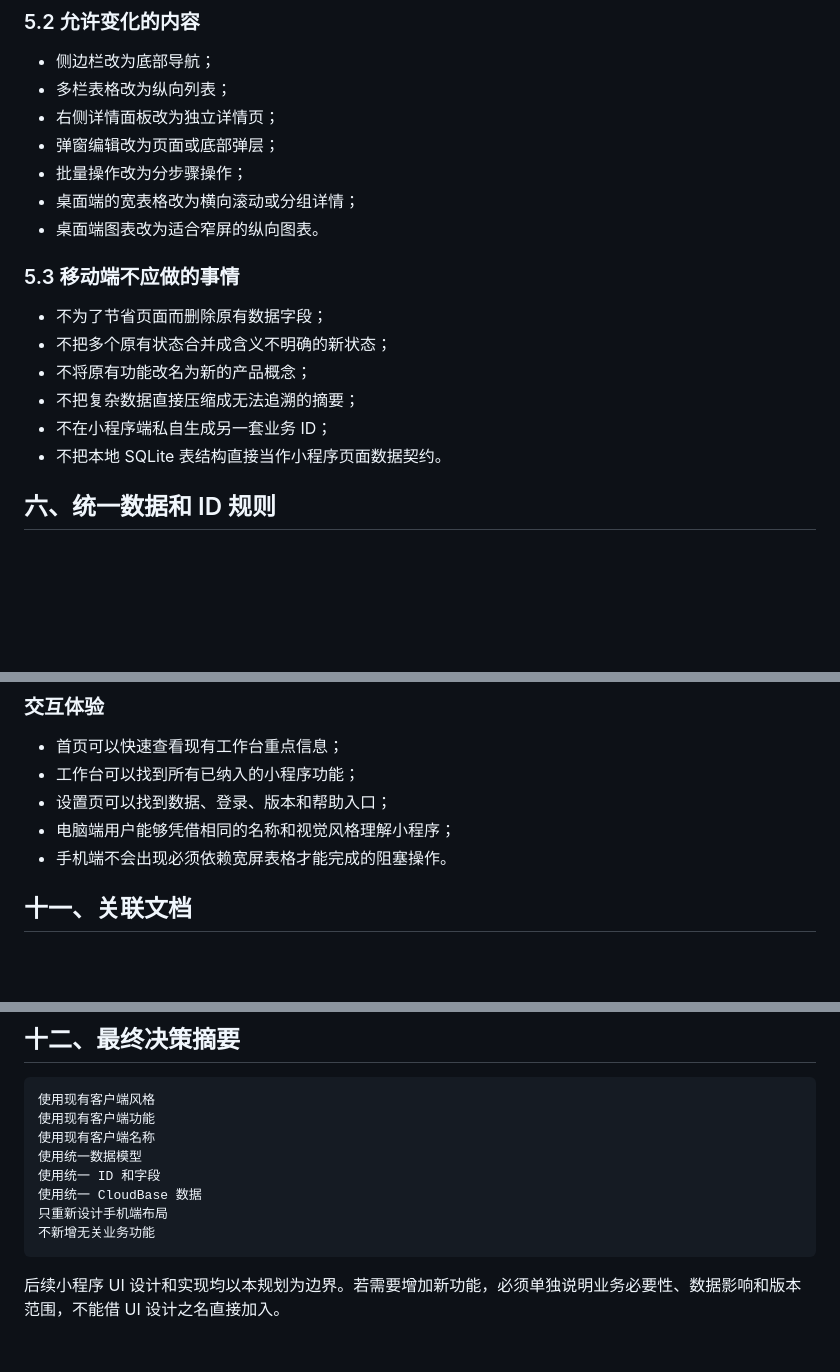
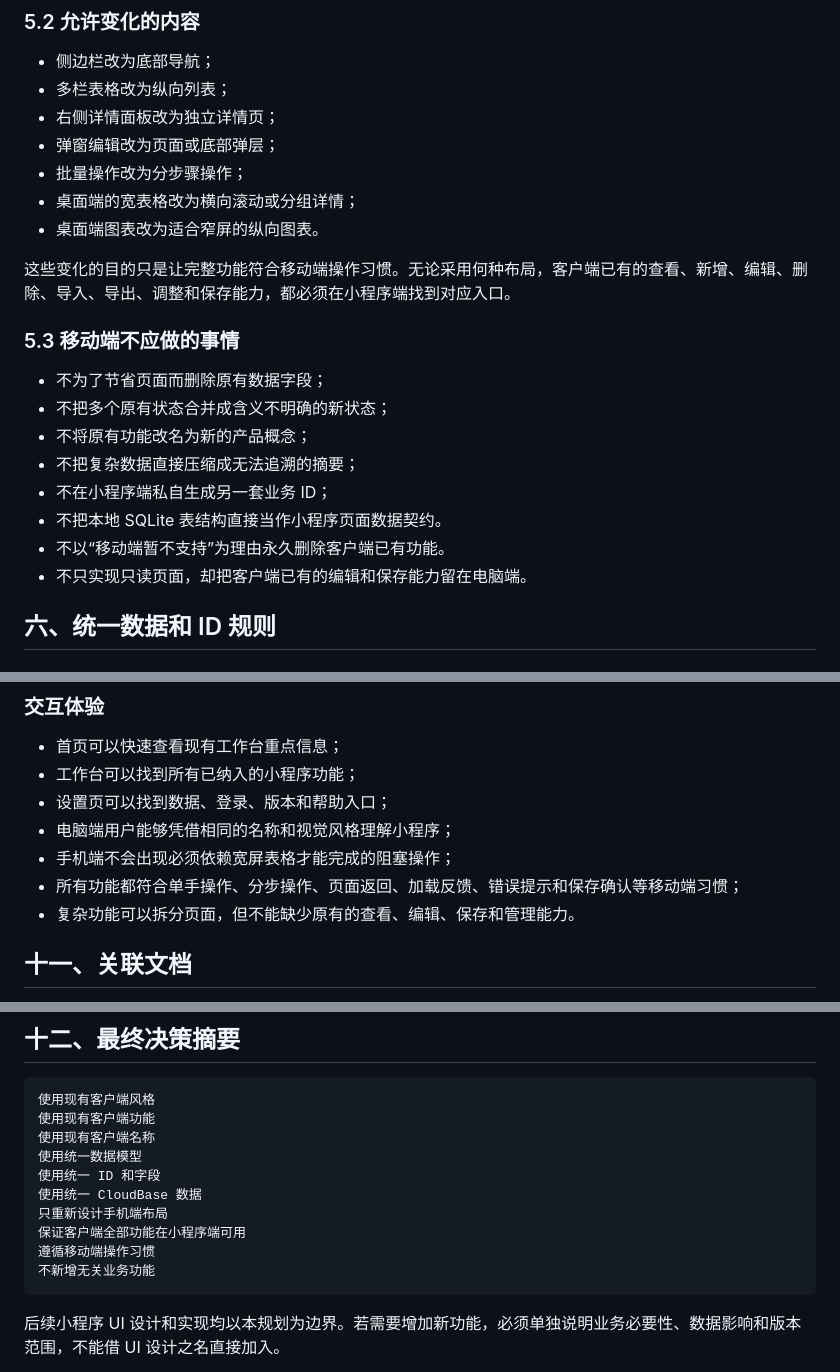
Before and after one commit to kejixiaoliang/teacher-work-platform, a Markdown page: docs/2026-08-26-v0.8.0-客户端与微信小程序-UI与功能分栏设计规划.md, 3 parts joined by grey strips. Rendered like a GitHub page; blank space fills up the shorter version.

````diff
--- a/docs/2026-08-26-v0.8.0-客户端与微信小程序-UI与功能分栏设计规划.md
+++ b/docs/2026-08-26-v0.8.0-客户端与微信小程序-UI与功能分栏设计规划.md
@@ -181,6 +182,8 @@
 - 桌面端的宽表格改为横向滚动或分组详情；
 - 桌面端图表改为适合窄屏的纵向图表。
 
+这些变化的目的只是让完整功能符合移动端操作习惯。无论采用何种布局，客户端已有的查看、新增、编辑、删除、导入、导出、调整和保存能力，都必须在小程序端找到对应入口。
+
 ### 5.3 移动端不应做的事情
 
 - 不为了节省页面而删除原有数据字段；
@@ -189,6 +192,8 @@
 - 不把复杂数据直接压缩成无法追溯的摘要；
 - 不在小程序端私自生成另一套业务 ID；
 - 不把本地 SQLite 表结构直接当作小程序页面数据契约。
+- 不以“移动端暂不支持”为理由永久删除客户端已有功能。
+- 不只实现只读页面，却把客户端已有的编辑和保存能力留在电脑端。
 
 ## 六、统一数据和 ID 规则
 
@@ -366,7 +375,9 @@ CloudBase 的 `_id` 只作为云端文档内部标识，不能替代跨端稳定
 - 工作台可以找到所有已纳入的小程序功能；
 - 设置页可以找到数据、登录、版本和帮助入口；
 - 电脑端用户能够凭借相同的名称和视觉风格理解小程序；
-- 手机端不会出现必须依赖宽屏表格才能完成的阻塞操作。
+- 手机端不会出现必须依赖宽屏表格才能完成的阻塞操作；
+- 所有功能都符合单手操作、分步操作、页面返回、加载反馈、错误提示和保存确认等移动端习惯；
+- 复杂功能可以拆分页面，但不能缺少原有的查看、编辑、保存和管理能力。
 
 ## 十一、关联文档
 
@@ -386,6 +397,8 @@ CloudBase 的 `_id` 只作为云端文档内部标识，不能替代跨端稳定
 使用统一 ID 和字段
 使用统一 CloudBase 数据
 只重新设计手机端布局
+保证客户端全部功能在小程序端可用
+遵循移动端操作习惯
 不新增无关业务功能
 ```
 
````
Also changed, not shown: other parts of docs/2026-08-26-v0.8.0-客户端与微信小程序-UI与功能分栏设计规划.md (+16 -11 lines).
